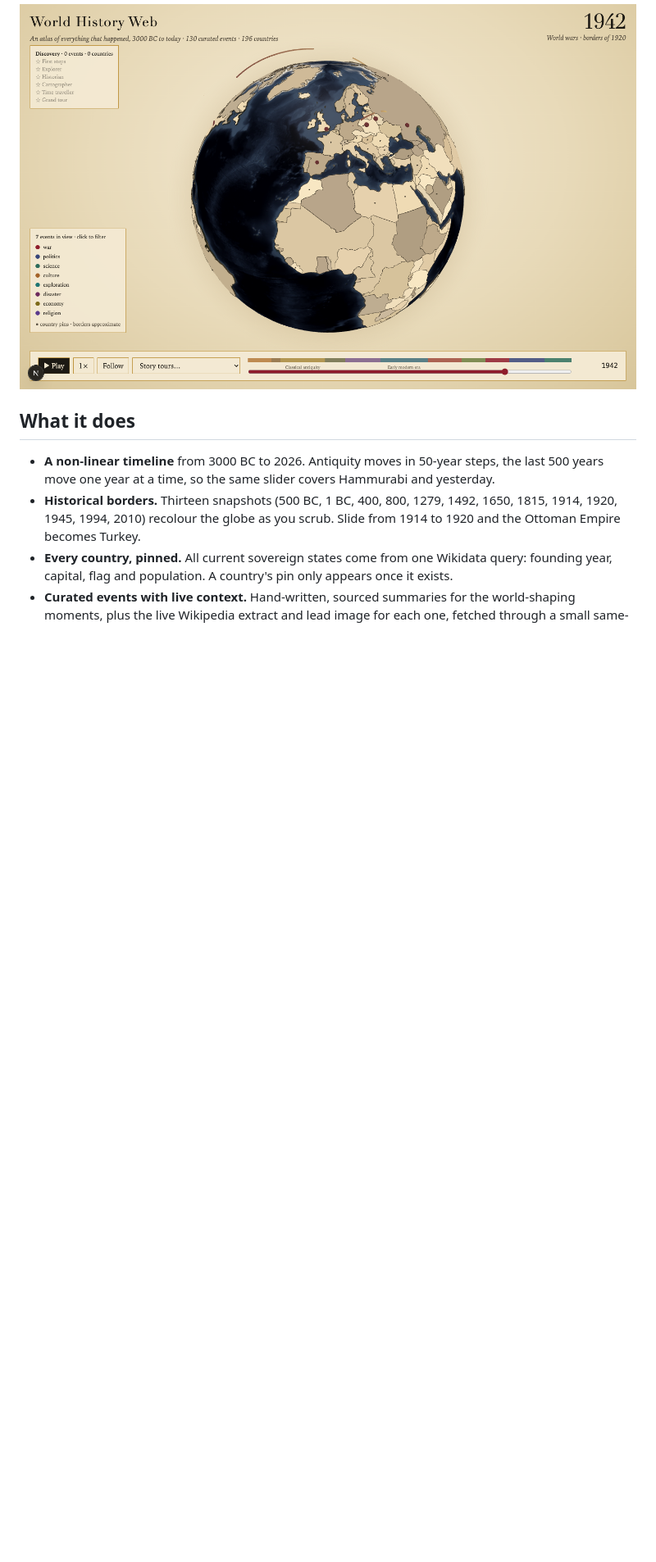
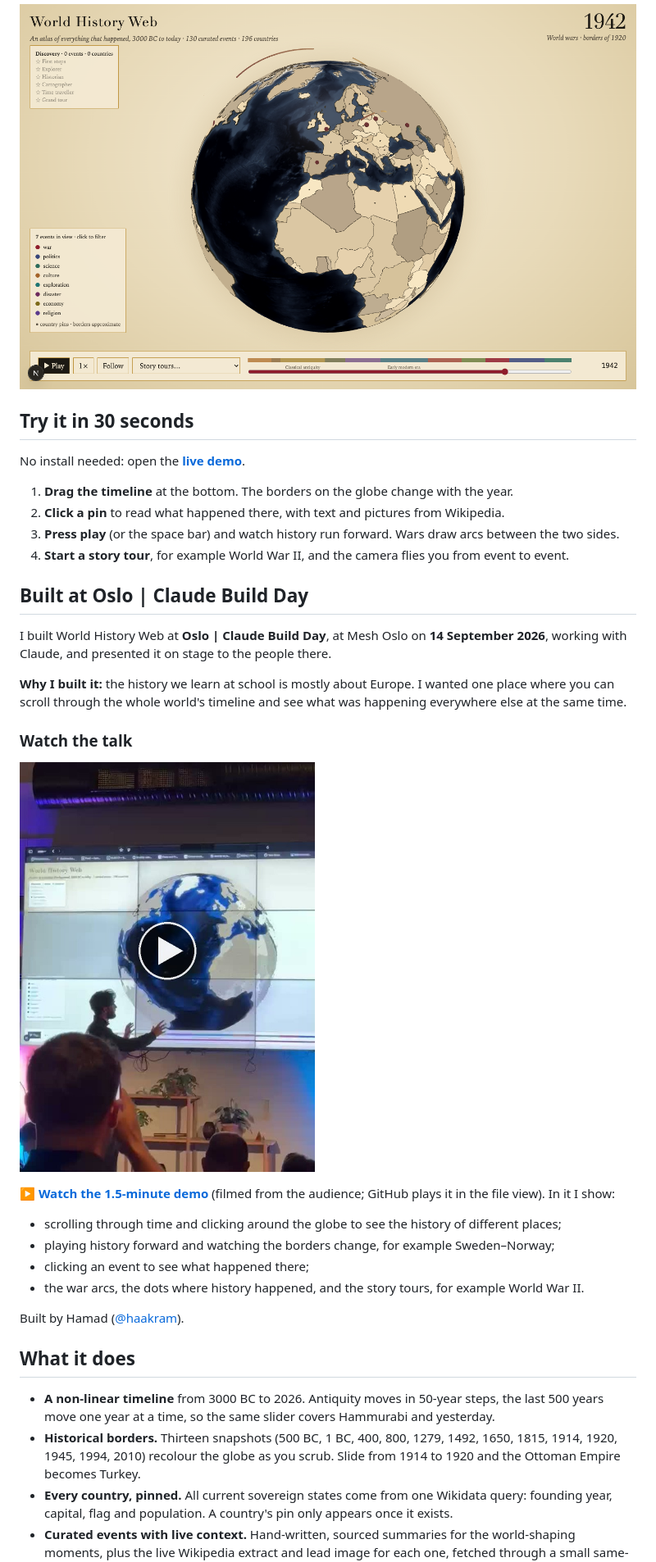
Before and after one commit to haakram/WHW, a Markdown page: README.md, the part around one of its changes. Shown at 82% size. Rendered like a GitHub page; pictures changed too: media/talk-poster.jpg (added); blank space fills up the shorter version.

Commit message:
README: the talk from Oslo | Claude Build Day, why it was built, and a 30-second tour
Adds the 1.5-minute demo filmed at Mesh Oslo (media/), a poster that links to it, an event badge,
and plain-language steps for trying the live demo. Everything else is unchanged.

Co-Authored-By: Claude Opus 5.5 <noreply@anthropic.com>

```diff
--- a/README.md
+++ b/README.md
@@ -21,6 +22,36 @@ Click any pin for the story, with live text and pictures from Wikipedia and Wiki
 During a war, arcs run between the belligerents while the year is inside its span. Here, 1942:
 
 ![Battle arcs over Europe in 1942, borders of 1920](.github/screenshot-1942.png)
+
+## Try it in 30 seconds
+
+No install needed: open the [**live demo**](https://whw-ten.vercel.app).
+
+1. **Drag the timeline** at the bottom. The borders on the globe change with the year.
+2. **Click a pin** to read what happened there, with text and pictures from Wikipedia.
+3. **Press play** (or the space bar) and watch history run forward. Wars draw arcs between the two sides.
+4. **Start a story tour**, for example World War II, and the camera flies you from event to event.
+
+## Built at Oslo | Claude Build Day
+
+I built World History Web at **Oslo | Claude Build Day**, at Mesh Oslo on **14 September 2026**, working
+with Claude, and presented it on stage to the people there.
+
+**Why I built it:** the history we learn at school is mostly about Europe. I wanted one place where you
+can scroll through the whole world's timeline and see what was happening everywhere else at the same time.
+
+### Watch the talk
+
+<a href="media/talk-oslo-claude-build-day.mp4"><img src="media/talk-poster.jpg" alt="Hamad on stage at Mesh Oslo presenting World History Web on a big screen. Click to play the video." width="360"></a>
+
+**[▶ Watch the 1.5-minute demo](media/talk-oslo-claude-build-day.mp4)** (filmed from the audience; GitHub plays it in the file view). In it I show:
+
+- scrolling through time and clicking around the globe to see the history of different places;
+- playing history forward and watching the borders change, for example Sweden–Norway;
+- clicking an event to see what happened there;
+- the war arcs, the dots where history happened, and the story tours, for example World War II.
+
+Built by Hamad ([@haakram](https://github.com/haakram)).
 
 ## What it does
 
```
Also changed, not shown: other parts of README.md (+2 -1 lines), 1 other file.
